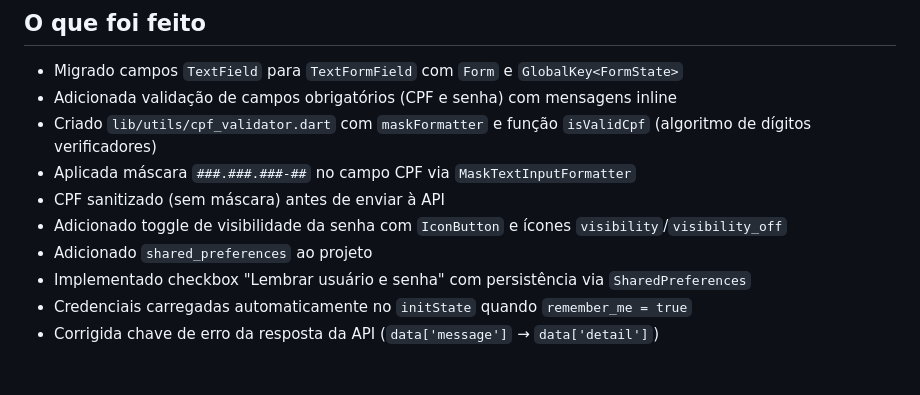
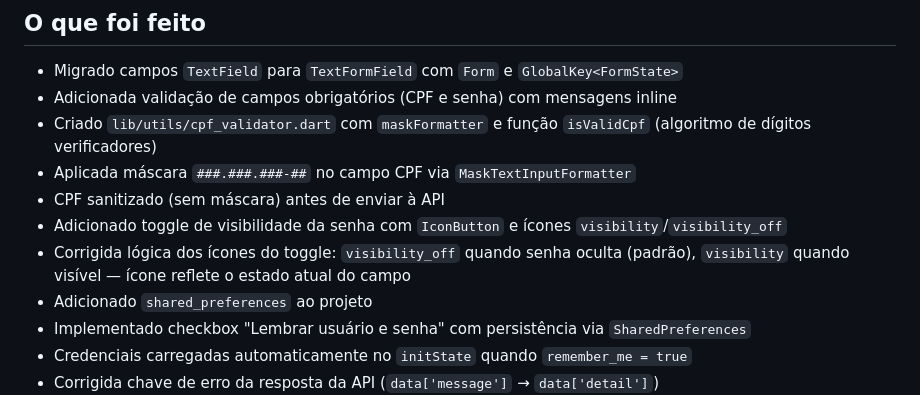
Before and after one commit to MateusKasuya/flutter_mobile_dev, a Markdown page: docs/DevLog/2026-02-24-login-campos-cpf-senha.md, the part around the change. GitHub-like rendering; blank space fills up the shorter version.

Commit message:
docs: atualiza dev log com correção do ícone do toggle de senha
Co-Authored-By: Claude Sonnet 4.6 <noreply@anthropic.com>

```diff
--- a/docs/DevLog/2026-02-24-login-campos-cpf-senha.md
+++ b/docs/DevLog/2026-02-24-login-campos-cpf-senha.md
@@ -27,6 +27,7 @@ date: 2026-02-24
 - Aplicada máscara `###.###.###-##` no campo CPF via `MaskTextInputFormatter`
 - CPF sanitizado (sem máscara) antes de enviar à API
 - Adicionado toggle de visibilidade da senha com `IconButton` e ícones `visibility`/`visibility_off`
+- Corrigida lógica dos ícones do toggle: `visibility_off` quando senha oculta (padrão), `visibility` quando visível — ícone reflete o estado atual do campo
 - Adicionado `shared_preferences` ao projeto
 - Implementado checkbox "Lembrar usuário e senha" com persistência via `SharedPreferences`
 - Credenciais carregadas automaticamente no `initState` quando `remember_me = true`
```
